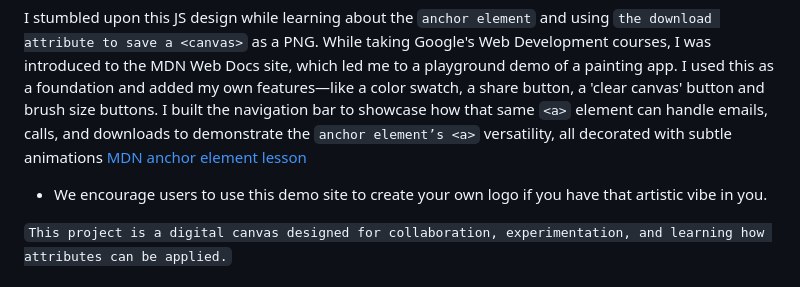
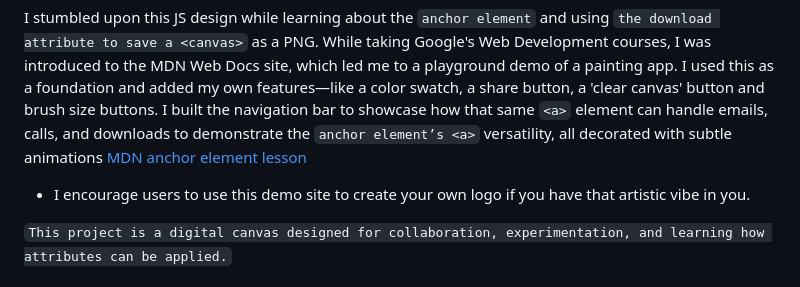
Before and after one commit to jdbostonbu-ops/DeveloperPlayhouse, a Markdown page: README.md, the part around the change. Rendered like a GitHub page.

Commit message:
Fix typo in README encouragement message

```diff
--- a/README.md
+++ b/README.md
@@ -1,7 +1,7 @@
 # 🤖Welcome to the Developer Playhouse, a creative sandbox where human intuition meets machine precision.
 I stumbled upon this JS design while learning about the `anchor element` and using `the download attribute to save a <canvas>` as a PNG. While taking Google's Web Development courses, I was introduced to the MDN Web Docs site, which led me to a playground demo of a painting app. I used this as a foundation and added my own features—like a color swatch, a share button, a 'clear canvas' button and brush size buttons. I built the navigation bar to showcase how that same `<a>` element can handle emails, calls, and downloads to demonstrate the `anchor element’s <a>` versatility, all decorated with subtle animations [MDN anchor element lesson](https://developer.mozilla.org/en-US/docs/Web/HTML/Reference/Elements/a#using_the_download_attribute_to_save_a_canvas_as_a_png)
 
-- We encourage users to use this demo site to create your own logo if you have that artistic vibe in you.
+- I encourage users to use this demo site to create your own logo if you have that artistic vibe in you.
 
 ``This project is a digital canvas designed for collaboration, experimentation, and learning how attributes can be applied.``
 
```
